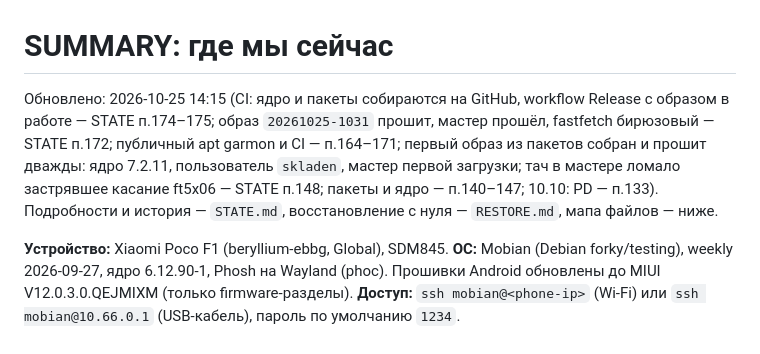
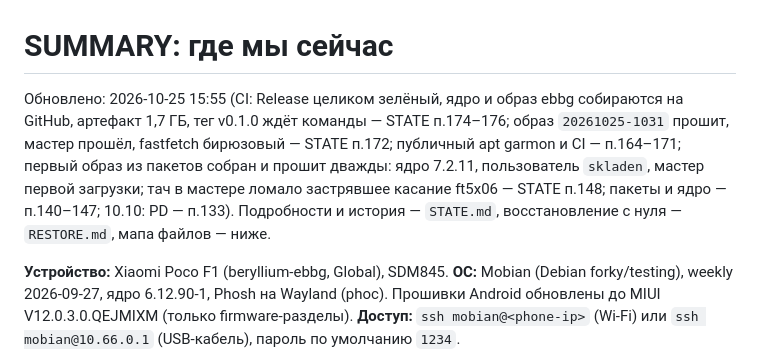
Before and after one commit to mitya-labs/skladenos, a Markdown page: SUMMARY.md, the part around the change. Rendered like a GitHub page.

Commit message:
SUMMARY: Release в CI зелёный, образ собран (STATE п.176)
Co-Authored-By: Claude Sonnet 5.5 <noreply@anthropic.com>

```diff
--- a/SUMMARY.md
+++ b/SUMMARY.md
@@ -1,6 +1,6 @@
 # SUMMARY: где мы сейчас
 
-Обновлено: 2026-10-25 14:15 (CI: ядро и пакеты собираются на GitHub, workflow Release с образом в работе — STATE п.174–175; образ `20261025-1031` прошит, мастер прошёл, fastfetch бирюзовый — STATE п.172; публичный apt garmon и CI — п.164–171; первый образ из пакетов собран и прошит дважды: ядро 7.2.11, пользователь `skladen`, мастер первой загрузки; тач в мастере ломало застрявшее касание ft5x06 — STATE п.148; пакеты и ядро — п.140–147; 10.10: PD — п.133). Подробности и история — `STATE.md`, восстановление с нуля — `RESTORE.md`, мапа файлов — ниже.
+Обновлено: 2026-10-25 15:55 (CI: Release целиком зелёный, ядро и образ ebbg собираются на GitHub, артефакт 1,7 ГБ, тег v0.1.0 ждёт команды — STATE п.174–176; образ `20261025-1031` прошит, мастер прошёл, fastfetch бирюзовый — STATE п.172; публичный apt garmon и CI — п.164–171; первый образ из пакетов собран и прошит дважды: ядро 7.2.11, пользователь `skladen`, мастер первой загрузки; тач в мастере ломало застрявшее касание ft5x06 — STATE п.148; пакеты и ядро — п.140–147; 10.10: PD — п.133). Подробности и история — `STATE.md`, восстановление с нуля — `RESTORE.md`, мапа файлов — ниже.
 
 **Устройство:** Xiaomi Poco F1 (beryllium-ebbg, Global), SDM845. **ОС:** Mobian (Debian forky/testing), weekly 2026-09-27,
 ядро 6.12.90-1, Phosh на Wayland (phoc). Прошивки Android обновлены до MIUI V12.0.3.0.QEJMIXM (только firmware-разделы).
```
